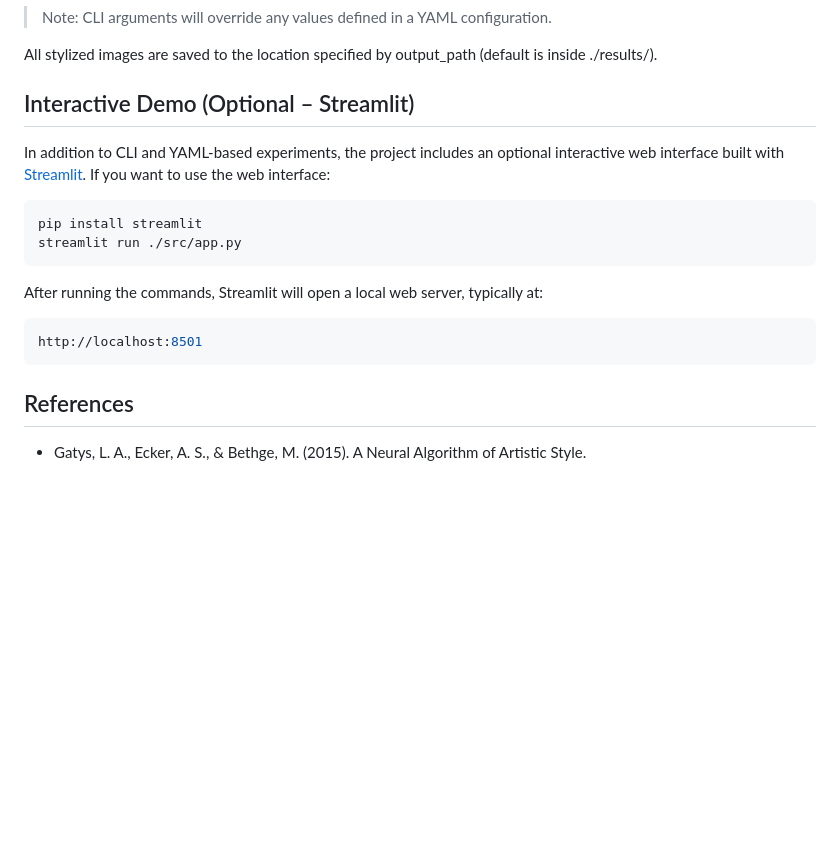
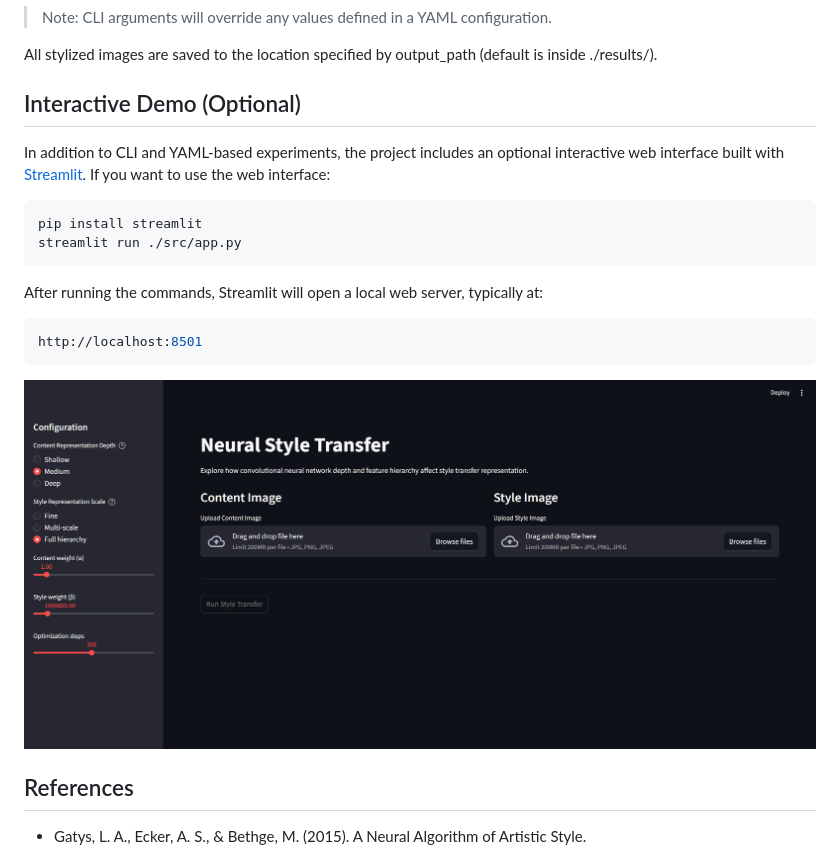
Before and after one commit to lazarnagulov/cnn-style-transfer-analysis, a Markdown page: README.md, the part around the change. GitHub-like rendering; pictures changed too: docs/demo_app.png (added); blank space fills up the shorter version.

````diff
--- a/README.md
+++ b/README.md
@@ -130,7 +130,7 @@ python ./src/main.py \
 
 All stylized images are saved to the location specified by output_path (default is inside ./results/).
 
-## Interactive Demo (Optional – Streamlit)
+## Interactive Demo (Optional)
 
 In addition to CLI and YAML-based experiments, the project includes an optional interactive web interface built with [Streamlit](https://streamlit.io/).
 If you want to use the web interface:
@@ -143,5 +143,7 @@ After running the commands, Streamlit will open a local web server, typically at
 http://localhost:8501
 ```
 
+![img](./docs/demo_app.png)
+
 ## References
 - Gatys, L. A., Ecker, A. S., & Bethge, M. (2015). A Neural Algorithm of Artistic Style.
````
Also changed, not shown: 1 other file.
